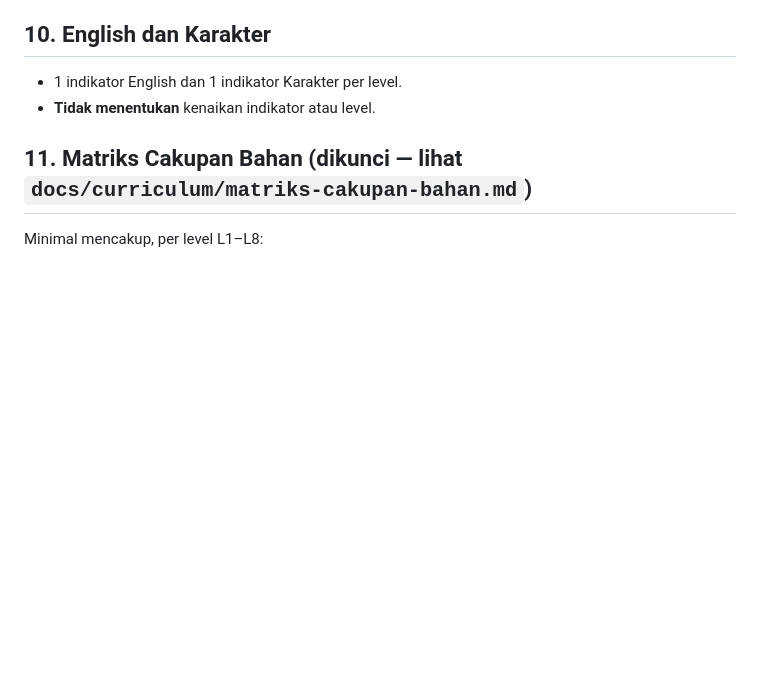
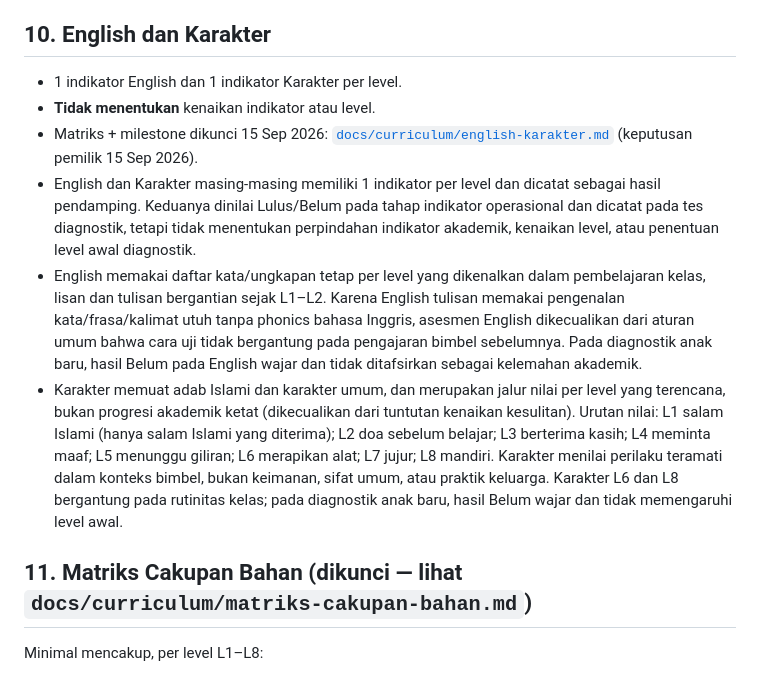
Before and after one commit to parentingtangguh-png/bimbelmanajerai, a Markdown page: CURRICULUM_ARCHITECTURE.md, the part around the change. GitHub-like rendering; blank space fills up the shorter version.

Commit message:
docs: lock English and character scope and milestones
Co-Authored-By: Claude Opus 5 <noreply@anthropic.com>

```diff
--- a/CURRICULUM_ARCHITECTURE.md
+++ b/CURRICULUM_ARCHITECTURE.md
@@ -139,6 +139,10 @@ Contoh: Kompetensi: membaca kata dua suku kata terbuka · Cara uji: guru menulis
 ## 10. English dan Karakter
 - 1 indikator English dan 1 indikator Karakter per level.
 - **Tidak menentukan** kenaikan indikator atau level.
+- Matriks + milestone dikunci 15 Sep 2026: [`docs/curriculum/english-karakter.md`](docs/curriculum/english-karakter.md) (keputusan pemilik 15 Sep 2026).
+- English dan Karakter masing-masing memiliki 1 indikator per level dan dicatat sebagai hasil pendamping. Keduanya dinilai Lulus/Belum pada tahap indikator operasional dan dicatat pada tes diagnostik, tetapi tidak menentukan perpindahan indikator akademik, kenaikan level, atau penentuan level awal diagnostik.
+- English memakai daftar kata/ungkapan tetap per level yang dikenalkan dalam pembelajaran kelas, lisan dan tulisan bergantian sejak L1–L2. Karena English tulisan memakai pengenalan kata/frasa/kalimat utuh tanpa phonics bahasa Inggris, asesmen English dikecualikan dari aturan umum bahwa cara uji tidak bergantung pada pengajaran bimbel sebelumnya. Pada diagnostik anak baru, hasil Belum pada English wajar dan tidak ditafsirkan sebagai kelemahan akademik.
+- Karakter memuat adab Islami dan karakter umum, dan merupakan jalur nilai per level yang terencana, bukan progresi akademik ketat (dikecualikan dari tuntutan kenaikan kesulitan). Urutan nilai: L1 salam Islami (hanya salam Islami yang diterima); L2 doa sebelum belajar; L3 berterima kasih; L4 meminta maaf; L5 menunggu giliran; L6 merapikan alat; L7 jujur; L8 mandiri. Karakter menilai perilaku teramati dalam konteks bimbel, bukan keimanan, sifat umum, atau praktik keluarga. Karakter L6 dan L8 bergantung pada rutinitas kelas; pada diagnostik anak baru, hasil Belum wajar dan tidak memengaruhi level awal.
 
 ## 11. Matriks Cakupan Bahan (dikunci — lihat `docs/curriculum/matriks-cakupan-bahan.md`)
 Minimal mencakup, per level L1–L8:
```
Also changed, not shown: CLAUDE.md (+1 -1 lines), docs/curriculum/english-karakter.md (added, +63 -0 lines).
